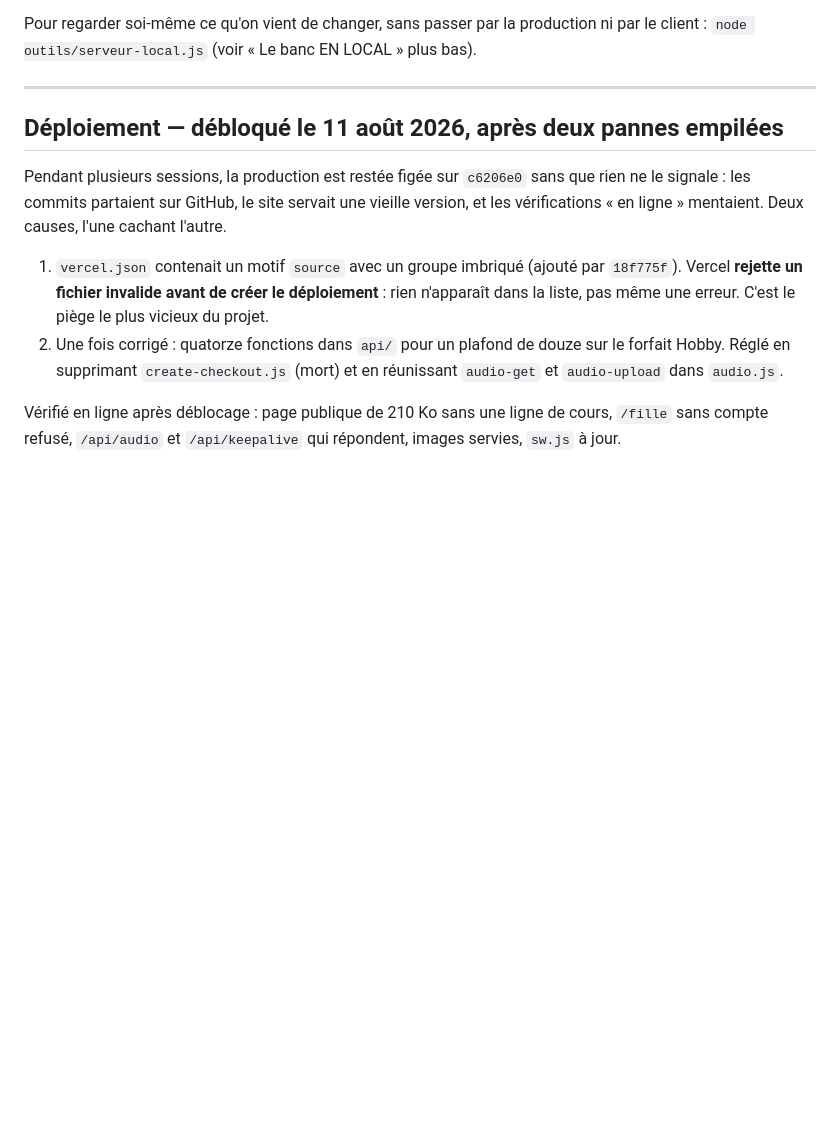
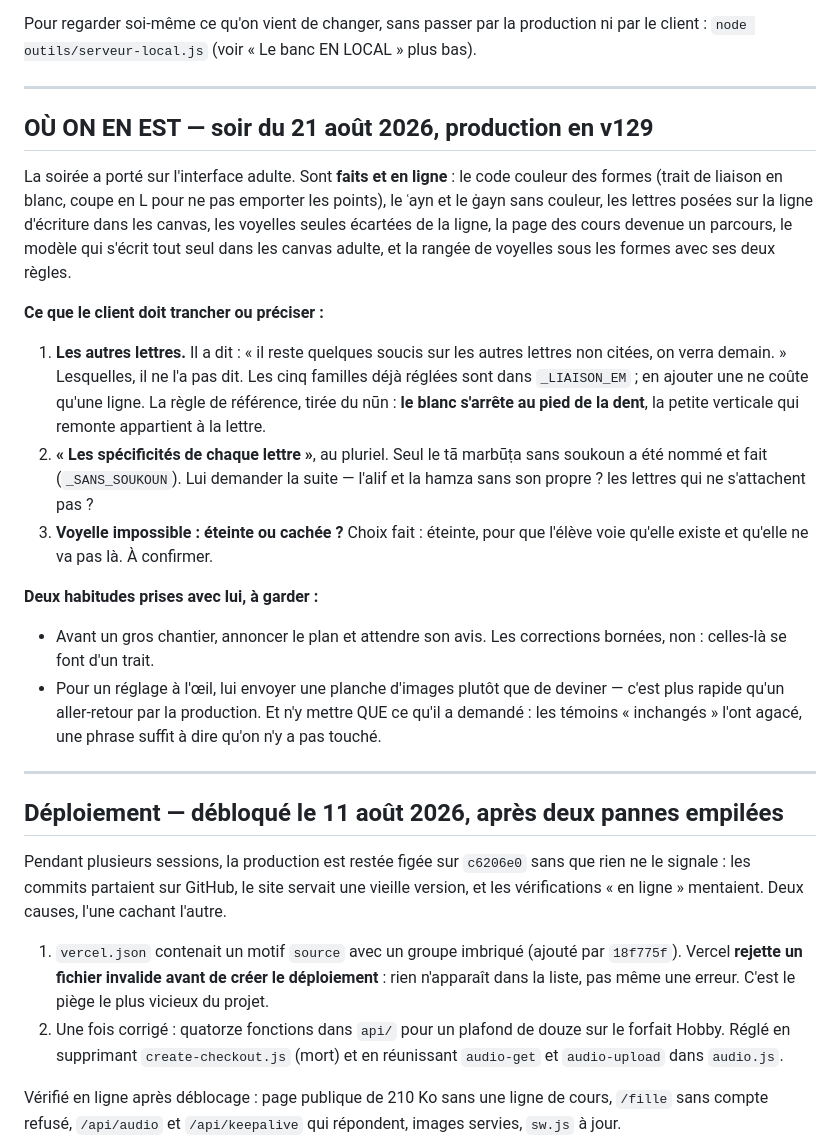
Before and after one commit to abderahman7025/iamlearningarabic, a Markdown page: ETAT.md, the part around the change. GitHub-like rendering; blank space fills up the shorter version.

Commit message:
ETAT : point de reprise du 21 aout, et les trois points a trancher
Co-Authored-By: Claude Opus 5 <noreply@anthropic.com>

```diff
--- a/ETAT.md
+++ b/ETAT.md
@@ -26,6 +26,38 @@ navigateur intégré et lire les deux premières lignes.
 Pour regarder soi-même ce qu'on vient de changer, sans passer par la
 production ni par le client : `node outils/serveur-local.js`
 (voir « Le banc EN LOCAL » plus bas).
+
+---
+
+## OÙ ON EN EST — soir du 21 août 2026, production en v129
+
+La soirée a porté sur l'interface adulte. Sont **faits et en ligne** : le code
+couleur des formes (trait de liaison en blanc, coupe en L pour ne pas emporter
+les points), le ʿayn et le ġayn sans couleur, les lettres posées sur la ligne
+d'écriture dans les canvas, les voyelles seules écartées de la ligne, la page
+des cours devenue un parcours, le modèle qui s'écrit tout seul dans les canvas
+adulte, et la rangée de voyelles sous les formes avec ses deux règles.
+
+**Ce que le client doit trancher ou préciser :**
+
+1. **Les autres lettres.** Il a dit : « il reste quelques soucis sur les autres
+   lettres non citées, on verra demain. » Lesquelles, il ne l'a pas dit. Les
+   cinq familles déjà réglées sont dans `_LIAISON_EM` ; en ajouter une ne coûte
+   qu'une ligne. La règle de référence, tirée du nūn : **le blanc s'arrête au
+   pied de la dent**, la petite verticale qui remonte appartient à la lettre.
+2. **« Les spécificités de chaque lettre »**, au pluriel. Seul le tā marbūṭa
+   sans soukoun a été nommé et fait (`_SANS_SOUKOUN`). Lui demander la suite —
+   l'alif et la hamza sans son propre ? les lettres qui ne s'attachent pas ?
+3. **Voyelle impossible : éteinte ou cachée ?** Choix fait : éteinte, pour que
+   l'élève voie qu'elle existe et qu'elle ne va pas là. À confirmer.
+
+**Deux habitudes prises avec lui, à garder :**
+- Avant un gros chantier, annoncer le plan et attendre son avis. Les
+  corrections bornées, non : celles-là se font d'un trait.
+- Pour un réglage à l'œil, lui envoyer une planche d'images plutôt que de
+  deviner — c'est plus rapide qu'un aller-retour par la production. Et n'y
+  mettre QUE ce qu'il a demandé : les témoins « inchangés » l'ont agacé, une
+  phrase suffit à dire qu'on n'y a pas touché.
 
 ---
 
```
